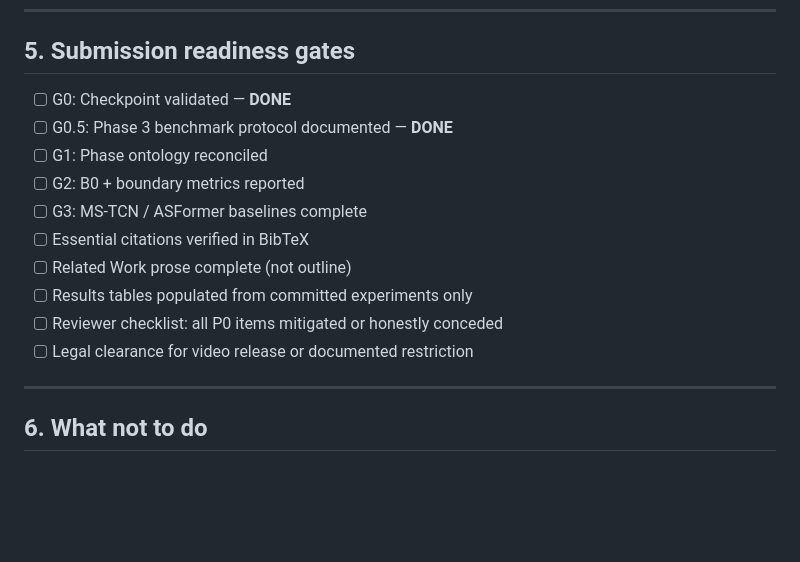
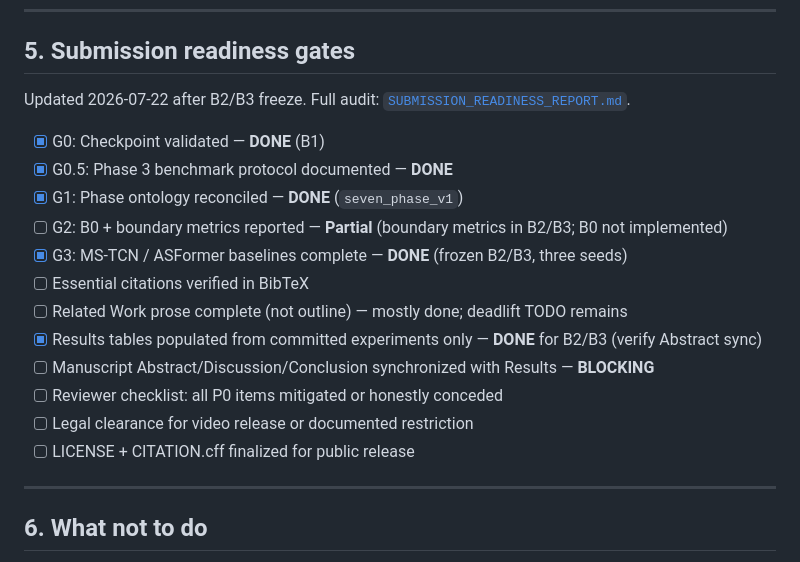
Before and after one commit to cesar-andress/snatch-phase-bench, a Markdown page: docs/release/PUBLICATION_STRATEGY.md, the part around the change. Drawn GitHub-style; blank space fills up the shorter version.

```diff
--- a/docs/release/PUBLICATION_STRATEGY.md
+++ b/docs/release/PUBLICATION_STRATEGY.md
@@ -64,16 +64,20 @@ A benchmark that is not fully reproducible is not a benchmark — release checkl
 
 ## 5. Submission readiness gates
 
-- [ ] G0: Checkpoint validated — **DONE**
-- [ ] G0.5: Phase 3 benchmark protocol documented — **DONE**
-- [ ] G1: Phase ontology reconciled
-- [ ] G2: B0 + boundary metrics reported
-- [ ] G3: MS-TCN / ASFormer baselines complete
+Updated 2026-07-22 after B2/B3 freeze. Full audit: [`SUBMISSION_READINESS_REPORT.md`](SUBMISSION_READINESS_REPORT.md).
+
+- [x] G0: Checkpoint validated — **DONE** (B1)
+- [x] G0.5: Phase 3 benchmark protocol documented — **DONE**
+- [x] G1: Phase ontology reconciled — **DONE** (`seven_phase_v1`)
+- [ ] G2: B0 + boundary metrics reported — **Partial** (boundary metrics in B2/B3; B0 not implemented)
+- [x] G3: MS-TCN / ASFormer baselines complete — **DONE** (frozen B2/B3, three seeds)
 - [ ] Essential citations verified in BibTeX
-- [ ] Related Work prose complete (not outline)
-- [ ] Results tables populated from committed experiments only
+- [ ] Related Work prose complete (not outline) — mostly done; deadlift TODO remains
+- [x] Results tables populated from committed experiments only — **DONE** for B2/B3 (verify Abstract sync)
+- [ ] Manuscript Abstract/Discussion/Conclusion synchronized with Results — **BLOCKING**
 - [ ] Reviewer checklist: all P0 items mitigated or honestly conceded
 - [ ] Legal clearance for video release or documented restriction
+- [ ] LICENSE + CITATION.cff finalized for public release
 
 ---
 
```
Also changed, not shown: docs/release/SUBMISSION_READINESS_REPORT.md (added, +363 -0 lines).
